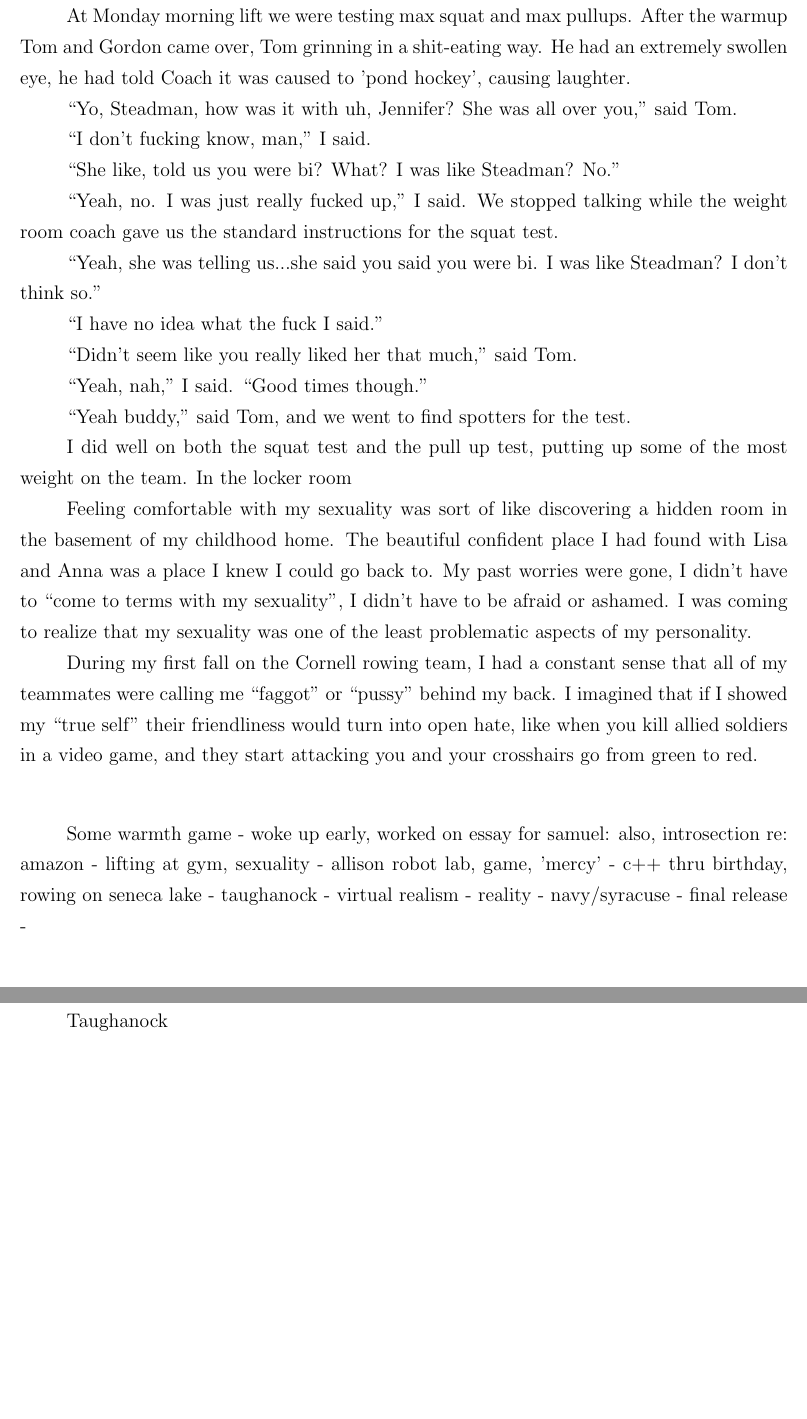
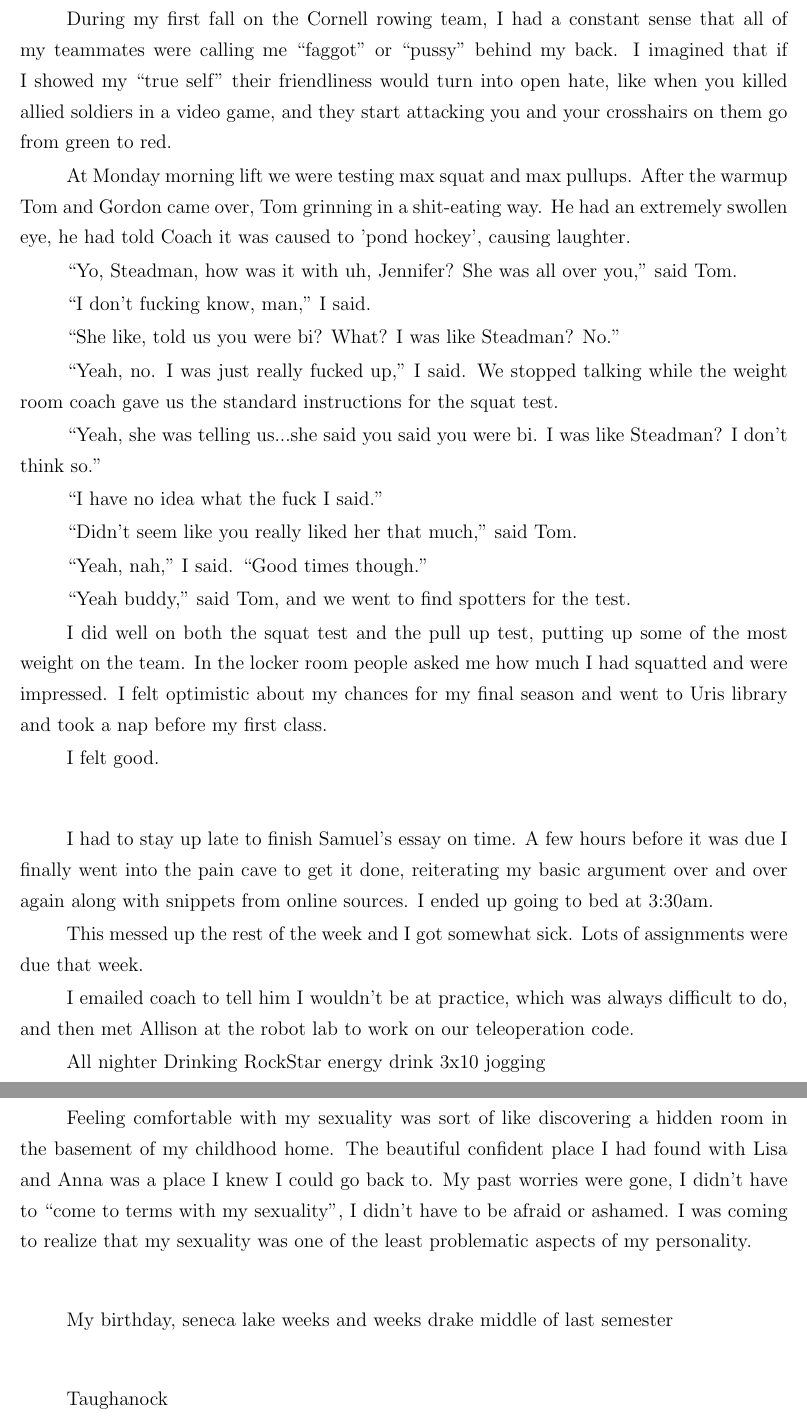
Before and after one commit to ptsteadman/college-memoir, a LaTeX book (college-memoir.tex, which reads chapters/wretched.tex): two parts of pages 9 and 10 of 12 before the commit and two parts of pages 9 and 10 of 13 after it, joined at a grey line, cut so that both start at the same text, the shorter picture padded with empty space. Compiled offline with pdfLaTeX.

Commit message:
Outline complete

```diff
--- a/chapters/wretched.tex
+++ b/chapters/wretched.tex
@@ -394,6 +394,12 @@ throughout college.
 
 \plainfancybreak{12pt}{2}{* * *}
 
+During my first fall on the Cornell rowing team, I had a constant sense that all
+of my teammates were calling me ``faggot'' or ``pussy'' behind my back.  I
+imagined that if I showed my ``true self'' their friendliness would turn into
+open hate, like when you killed allied soldiers in a video game, and they start
+attacking you and your crosshairs on them go from green to red.
+
 At Monday morning lift we were testing max squat and max pullups.  After the
 warmup Tom and Gordon came over, Tom grinning in a shit-eating way.  He had an
 extremely swollen eye, he had told Coach it was caused to 'pond hockey', causing
@@ -420,10 +426,30 @@ Steadman?  I don't think so.''
 ``Yeah buddy,'' said Tom, and we went to find spotters for the test.
 
 I did well on both the squat test and the pull up test, putting up some of the
-most weight on the team.  In the locker room
+most weight on the team.  In the locker room people asked me how much I had
+squatted and were impressed.  I felt optimistic about my chances for my final
+season and went to Uris library and took a nap before my first class.
 
+I felt good.
 
+\plainfancybreak{12pt}{2}{* * *}
 
+I had to stay up late to finish Samuel's essay on time.  A few hours before it
+was due I finally went into the pain cave to get it done, reiterating my basic
+argument over and over again along with snippets from online sources.  I ended
+up going to bed at 3:30am.
+
+This messed up the rest of the week and I got somewhat sick.  Lots of
+assignments were due that week.
+
+I emailed coach to tell him I wouldn't be at practice, which was always
+difficult to do, and then met Allison at the robot lab to work on our
+teleoperation code.
+
+All nighter
+Drinking RockStar energy drink
+3x10
+jogging
 
 Feeling comfortable with my sexuality was sort of like discovering a hidden room
 in the basement of my childhood home.  The beautiful confident place I had found
@@ -432,22 +458,10 @@ gone, I didn't have to ``come to terms with my sexuality'', I didn't have to be
 afraid or ashamed.  I was coming to realize that my sexuality was one of the
 least problematic aspects of my personality.
 
-During my first fall on the Cornell rowing team, I had a constant sense that all
-of my teammates were calling me ``faggot'' or ``pussy'' behind my back.  I
-imagined that if I showed my ``true self'' their friendliness would turn into
-open hate, like when you kill allied soldiers in a video game, and they start
-attacking you and your crosshairs go from green to red.
 
 \plainfancybreak{12pt}{2}{* * *}
 
-Some warmth
- game
-- woke up early, worked on essay for samuel: also, introsection re: amazon
-- lifting at gym, sexuality
-- allison robot lab, game, 'mercy'
-- c++ thru birthday, rowing on seneca lake
-- taughanock
-- virtual realism
-- reality
-- navy/syracuse
-- final release
+My birthday, seneca lake
+weeks and weeks
+drake
+middle of last semester
@@ -465,7 +469,6 @@ didn't go upstairs to figure out why.
 \plainfancybreak{12pt}{2}{* * *}
 
 Taughanock
-
 
 ``Don't get frantic about the cold; if God didn't punish us, we would just
 punish ourselves even more,'' yelled Coach Terry.  It felt like skiing weather
```
Also changed, not shown: chapters/wretched.tex (26 more changed lines).
